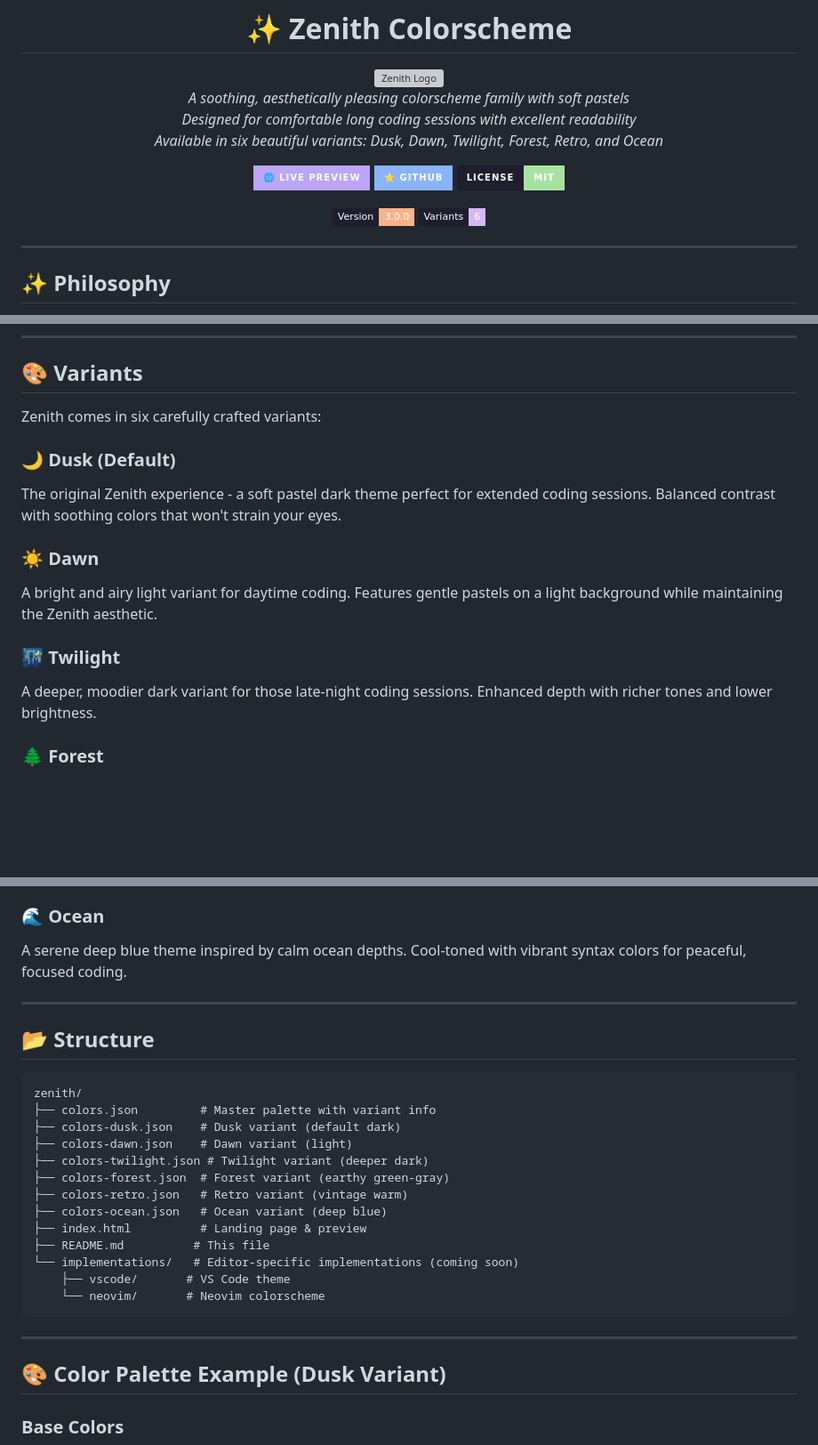
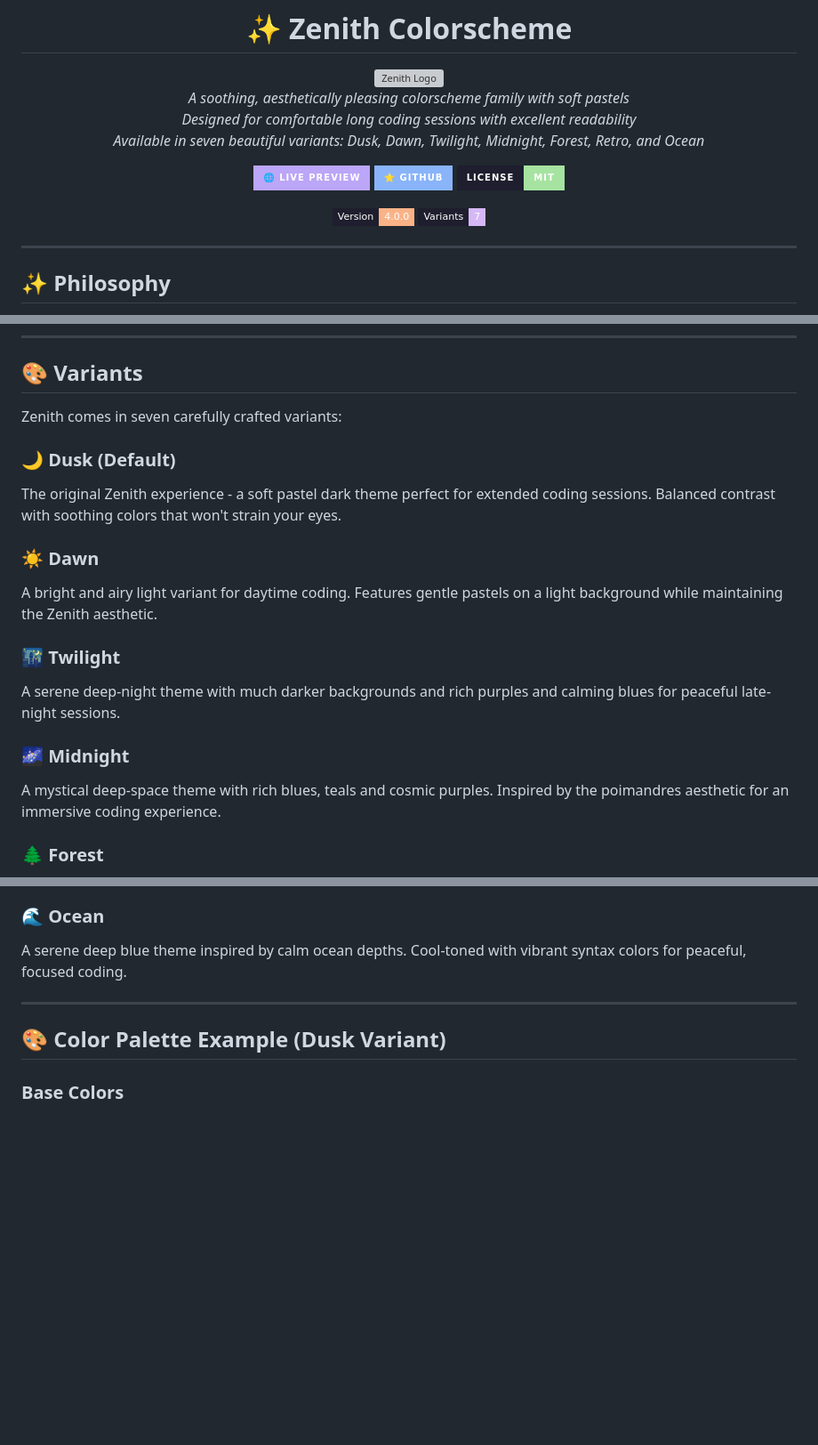
Before and after one commit to samonide/zenith, a Markdown page: README.md, 3 parts joined by grey strips. Shown at 89% size. Drawn GitHub-style; badges without logos; blank space fills up the shorter version; grey boxes are pictures that could not be loaded.

````diff
--- a/README.md
+++ b/README.md
@@ -6,7 +6,7 @@
 
 *A soothing, aesthetically pleasing colorscheme family with soft pastels*
 *Designed for comfortable long coding sessions with excellent readability*
-*Available in six beautiful variants: Dusk, Dawn, Twilight, Forest, Retro, and Ocean*
+*Available in seven beautiful variants: Dusk, Dawn, Twilight, Midnight, Forest, Retro, and Ocean*
 
 <p align="center">
   <a href="https://samonide.github.io/zenith/">
@@ -20,8 +20,8 @@
   </a>
 </p>
 
-<img src="https://img.shields.io/badge/Version-3.0.0-fab387?style=flat-square&labelColor=1e1e2e" alt="Version"/>
-<img src="https://img.shields.io/badge/Variants-6-d5b8f5?style=flat-square&labelColor=1e1e2e" alt="Variants"/>
+<img src="https://img.shields.io/badge/Version-4.0.0-fab387?style=flat-square&labelColor=1e1e2e" alt="Version"/>
+<img src="https://img.shields.io/badge/Variants-7-d5b8f5?style=flat-square&labelColor=1e1e2e" alt="Variants"/>
 
 </div>
 
@@ -45,7 +45,7 @@
 
 ## 🎨 Variants
 
-Zenith comes in six carefully crafted variants:
+Zenith comes in seven carefully crafted variants:
 
 ### 🌙 **Dusk** (Default)
 The original Zenith experience - a soft pastel dark theme perfect for extended coding sessions. Balanced contrast with soothing colors that won't strain your eyes.
@@ -54,7 +54,10 @@ The original Zenith experience - a soft pastel dark theme perfect for extended c
 A bright and airy light variant for daytime coding. Features gentle pastels on a light background while maintaining the Zenith aesthetic.
 
 ### 🌃 **Twilight**
-A deeper, moodier dark variant for those late-night coding sessions. Enhanced depth with richer tones and lower brightness.
+A serene deep-night theme with much darker backgrounds and rich purples and calming blues for peaceful late-night sessions.
+
+### 🌌 **Midnight**
+A mystical deep-space theme with rich blues, teals and cosmic purples. Inspired by the poimandres aesthetic for an immersive coding experience.
 
 ### 🌲 **Forest**
 A calm dark theme with earthy green-gray tones. Perfect for natural, focused coding sessions with reduced eye strain.
@@ -64,26 +67,6 @@ A nostalgic warm theme with vintage amber and sepia tones. Inspired by classic C
 
 ### 🌊 **Ocean**
 A serene deep blue theme inspired by calm ocean depths. Cool-toned with vibrant syntax colors for peaceful, focused coding.
-
----
-
-## 📂 Structure
-
-```
-zenith/
-├── colors.json         # Master palette with variant info
-├── colors-dusk.json    # Dusk variant (default dark)
-├── colors-dawn.json    # Dawn variant (light)
-├── colors-twilight.json # Twilight variant (deeper dark)
-├── colors-forest.json  # Forest variant (earthy green-gray)
-├── colors-retro.json   # Retro variant (vintage warm)
-├── colors-ocean.json   # Ocean variant (deep blue)
-├── index.html          # Landing page & preview
-├── README.md          # This file
-└── implementations/   # Editor-specific implementations (coming soon)
-    ├── vscode/       # VS Code theme
-    └── neovim/       # Neovim colorscheme
-```
 
 ---
 
````
Also changed, not shown: other parts of README.md (+6 -3 lines).
